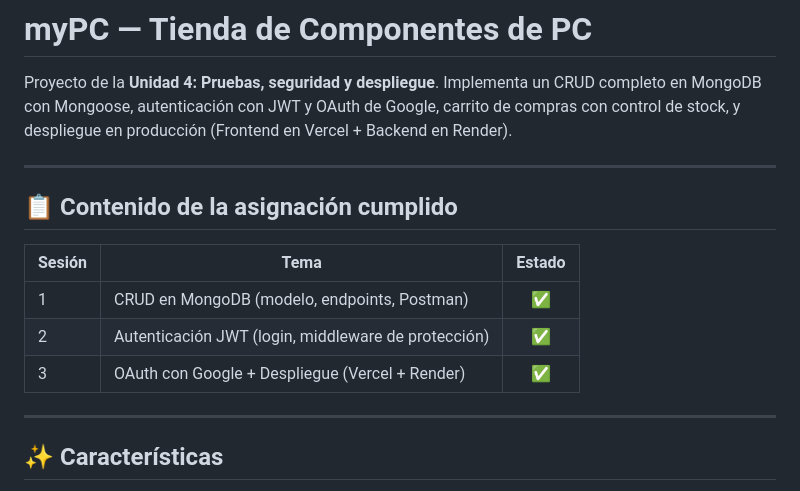
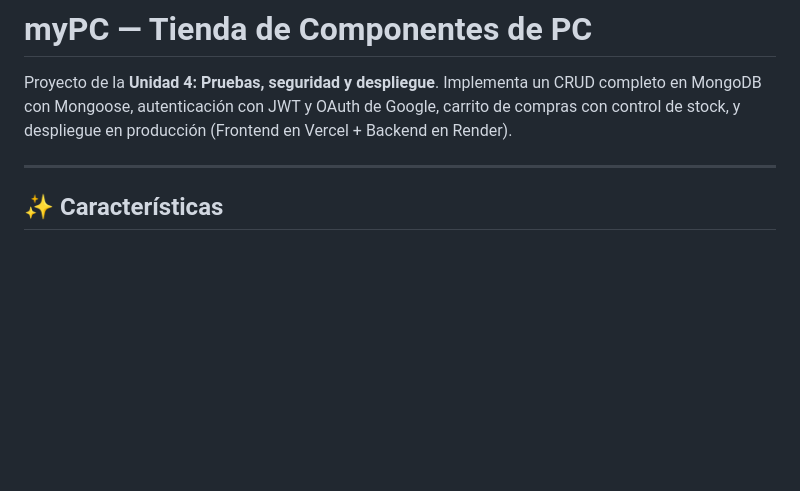
Before and after one commit to sarafi23/Practica-de-DW-4, a Markdown page: README.md, the part around the change. GitHub-like rendering; blank space fills up the shorter version.

Commit message:
quitar tabla de asignacion del readme

```diff
--- a/README.md
+++ b/README.md
@@ -2,16 +2,6 @@
 
 Proyecto de la **Unidad 4: Pruebas, seguridad y despliegue**.
 Implementa un CRUD completo en MongoDB con Mongoose, autenticación con JWT y OAuth de Google, carrito de compras con control de stock, y despliegue en producción (Frontend en Vercel + Backend en Render).
-
----
-
-## 📋 Contenido de la asignación cumplido
-
-| Sesión | Tema | Estado |
-|--------|------|:------:|
-| 1 | CRUD en MongoDB (modelo, endpoints, Postman) | ✅ |
-| 2 | Autenticación JWT (login, middleware de protección) | ✅ |
-| 3 | OAuth con Google + Despliegue (Vercel + Render) | ✅ |
 
 ---
 
```
